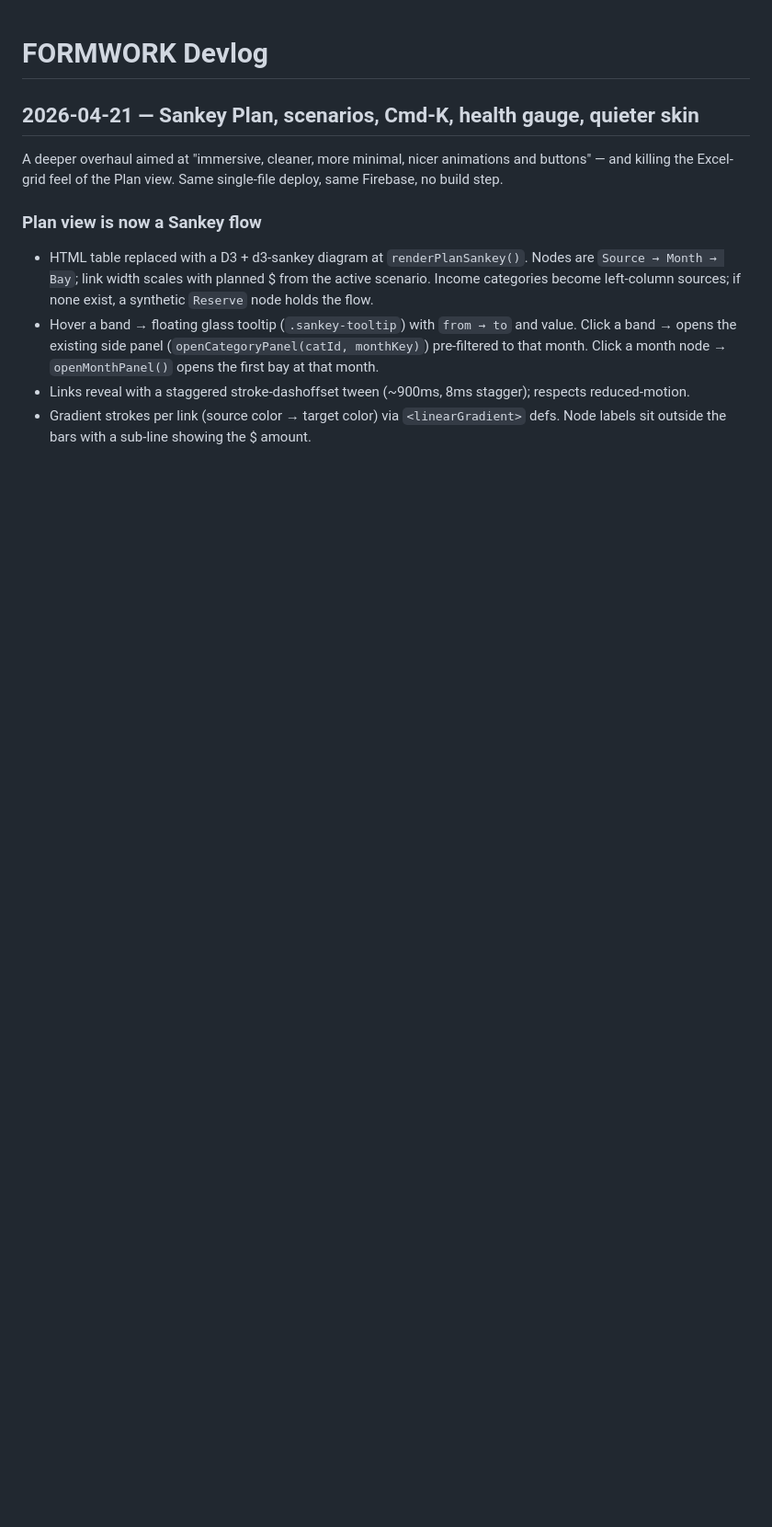
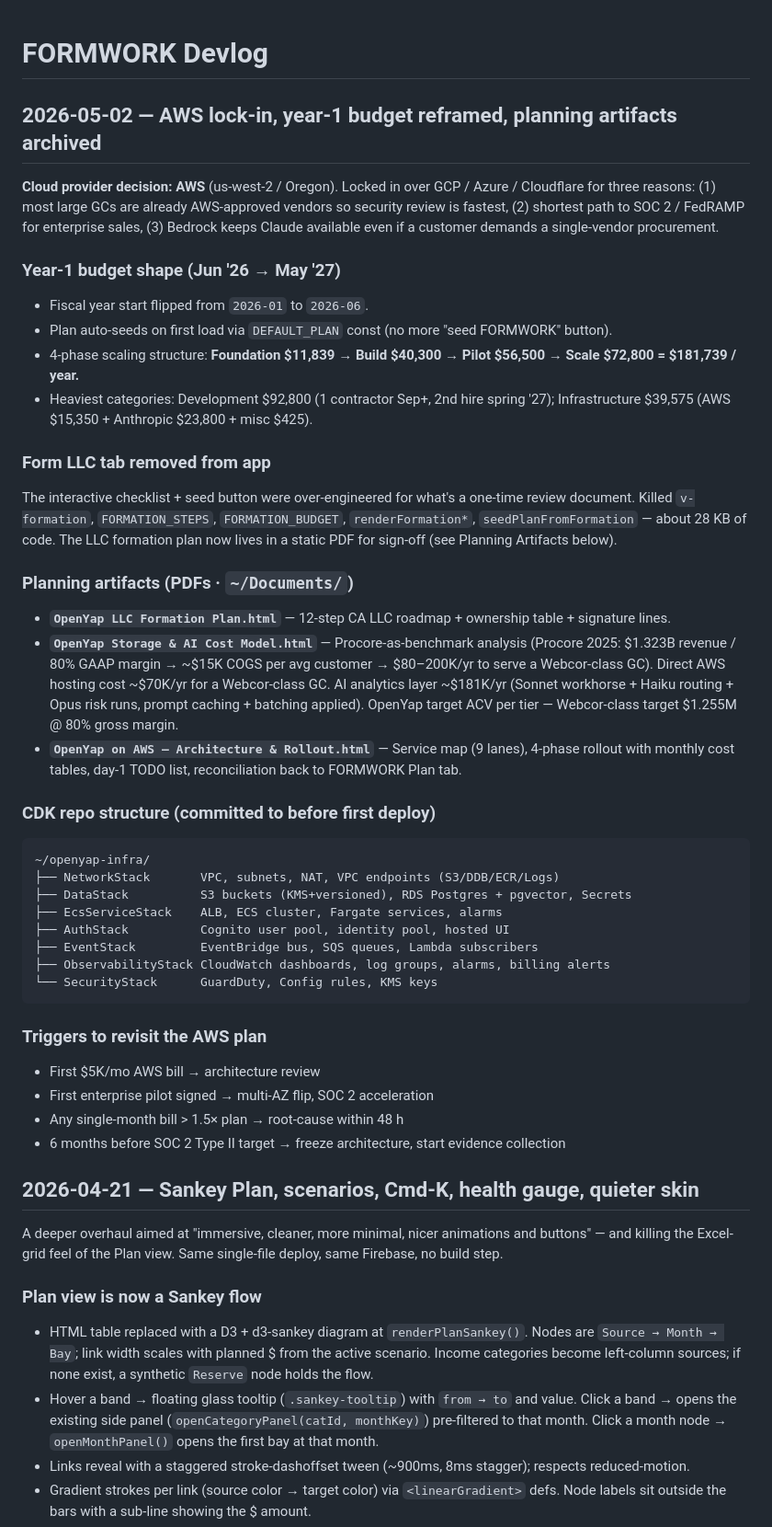
Before and after one commit to dyap123/openyap-budget, a Markdown page: DEVLOG.md, the part around the change. Shown at 92% size. GitHub-like rendering; blank space fills up the shorter version.

Commit message:
Devlog: AWS lock-in, year-1 budget reframed, planning artifacts indexed

````diff
--- a/DEVLOG.md
+++ b/DEVLOG.md
@@ -1,4 +1,40 @@
 # FORMWORK Devlog
+
+## 2026-05-02 — AWS lock-in, year-1 budget reframed, planning artifacts archived
+
+**Cloud provider decision: AWS** (us-west-2 / Oregon). Locked in over GCP / Azure / Cloudflare for three reasons: (1) most large GCs are already AWS-approved vendors so security review is fastest, (2) shortest path to SOC 2 / FedRAMP for enterprise sales, (3) Bedrock keeps Claude available even if a customer demands a single-vendor procurement.
+
+### Year-1 budget shape (Jun '26 → May '27)
+- Fiscal year start flipped from `2026-01` to `2026-06`.
+- Plan auto-seeds on first load via `DEFAULT_PLAN` const (no more "seed FORMWORK" button).
+- 4-phase scaling structure: **Foundation $11,839 → Build $40,300 → Pilot $56,500 → Scale $72,800 = $181,739 / year.**
+- Heaviest categories: Development $92,800 (1 contractor Sep+, 2nd hire spring '27); Infrastructure $39,575 (AWS $15,350 + Anthropic $23,800 + misc $425).
+
+### Form LLC tab removed from app
+The interactive checklist + seed button were over-engineered for what's a one-time review document. Killed `v-formation`, `FORMATION_STEPS`, `FORMATION_BUDGET`, `renderFormation*`, `seedPlanFromFormation` — about 28 KB of code. The LLC formation plan now lives in a static PDF for sign-off (see Planning Artifacts below).
+
+### Planning artifacts (PDFs · `~/Documents/`)
+- **`OpenYap LLC Formation Plan.html`** — 12-step CA LLC roadmap + ownership table + signature lines.
+- **`OpenYap Storage & AI Cost Model.html`** — Procore-as-benchmark analysis (Procore 2025: $1.323B revenue / 80% GAAP margin → ~$15K COGS per avg customer → $80–200K/yr to serve a Webcor-class GC). Direct AWS hosting cost ~$70K/yr for a Webcor-class GC. AI analytics layer ~$181K/yr (Sonnet workhorse + Haiku routing + Opus risk runs, prompt caching + batching applied). OpenYap target ACV per tier — Webcor-class target $1.255M @ 80% gross margin.
+- **`OpenYap on AWS — Architecture & Rollout.html`** — Service map (9 lanes), 4-phase rollout with monthly cost tables, day-1 TODO list, reconciliation back to FORMWORK Plan tab.
+
+### CDK repo structure (committed to before first deploy)
+```
+~/openyap-infra/
+├── NetworkStack       VPC, subnets, NAT, VPC endpoints (S3/DDB/ECR/Logs)
+├── DataStack          S3 buckets (KMS+versioned), RDS Postgres + pgvector, Secrets
+├── EcsServiceStack    ALB, ECS cluster, Fargate services, alarms
+├── AuthStack          Cognito user pool, identity pool, hosted UI
+├── EventStack         EventBridge bus, SQS queues, Lambda subscribers
+├── ObservabilityStack CloudWatch dashboards, log groups, alarms, billing alerts
+└── SecurityStack      GuardDuty, Config rules, KMS keys
+```
+
+### Triggers to revisit the AWS plan
+- First $5K/mo AWS bill → architecture review
+- First enterprise pilot signed → multi-AZ flip, SOC 2 acceleration
+- Any single-month bill > 1.5× plan → root-cause within 48 h
+- 6 months before SOC 2 Type II target → freeze architecture, start evidence collection
 
 ## 2026-04-21 — Sankey Plan, scenarios, Cmd-K, health gauge, quieter skin
 
````
